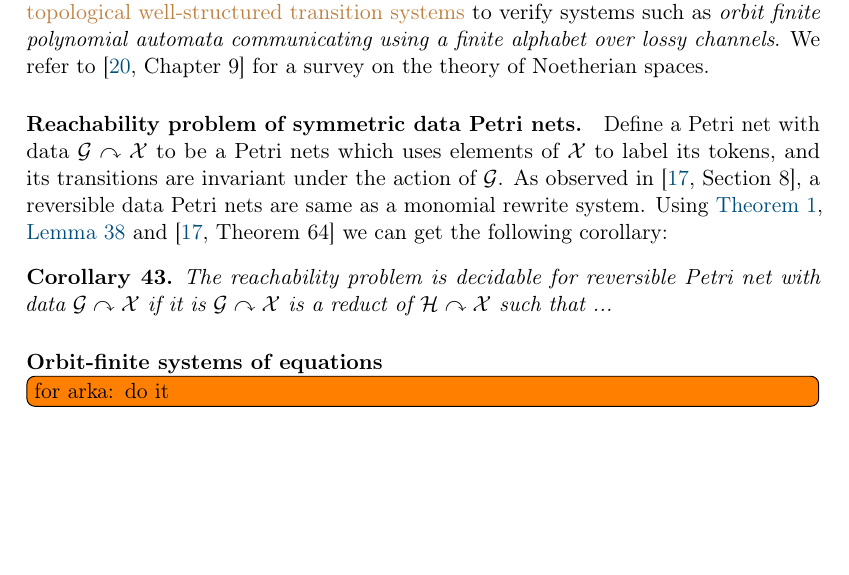
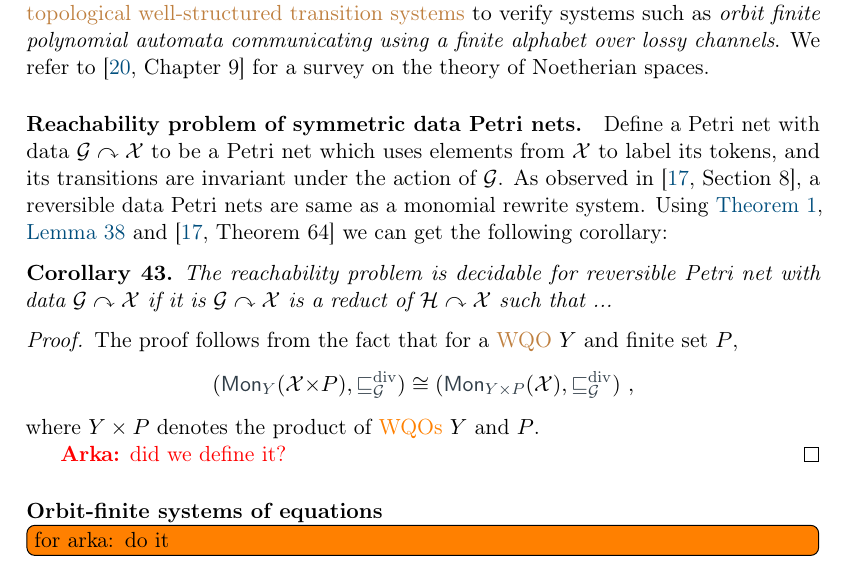
Before and after one commit to AliaumeL/AtomicHilbert, a LaTeX paper (atomic.tex, which reads src/examples.tex): part of page 23 of 32, cut so that both start at the same text, the shorter picture padded with empty space. Compiled offline with pdfLaTeX; a LaTeX package or settings file that is missing is left out.

Commit message:
merged conflicts

```diff
--- a/src/examples.tex
+++ b/src/examples.tex
@@ -373,7 +373,8 @@ polynomial automata}.
 
 \paragraph{Reachability problem of symmetric data Petri nets.}
 %
-Define a Petri net with data $\group\actson\Indets$ to be a Petri nets which uses elements of $\Indets$ to label its tokens, and its transitions are invariant under the action of $\group$.
+Define a Petri net with data $\group\actson\Indets$ to be a Petri net which uses elements from $\Indets$ to label its tokens,
+and its transitions are invariant under the action of $\group$.
 As observed in \cite[Section 8]{GHOLAS24},
 a reversible data Petri nets are same as a monomial rewrite system.
 Using \Cref{thm:compute-egb}, \Cref{lem:reducts-equiv-hilbert} and \cite[Theorem 64]{GHOLAS24} we can get the following corollary:
@@ -382,6 +383,18 @@ Using \Cref{thm:compute-egb}, \Cref{lem:reducts-equiv-hilbert} and \cite[Theorem
 The reachability problem is decidable for reversible Petri net with data $\group\actson\Indets$ if it is $\group\actson\Indets$ is a reduct of $\calH\actson\Indets$ such that ...
 \end{corollary}
 %
+\begin{proof}
+The proof follows from the fact that for a \kl{WQO} $Y$ and finite set $P$,
+\[
+(\mon[Y]{\X{\times}P},\gdivleq)
+\cong
+(\mon[Y\times P]{\X},\gdivleq) \ ,
+\]
+where $Y\times P$ denotes the product of \kl{WQOs} $Y$ and $P$.
+
+\arka{did we define it?}
+\end{proof}
+%
 \paragraph{Orbit-finite systems of equations}
 
 \todo[inline]{for arka: do it}
```
